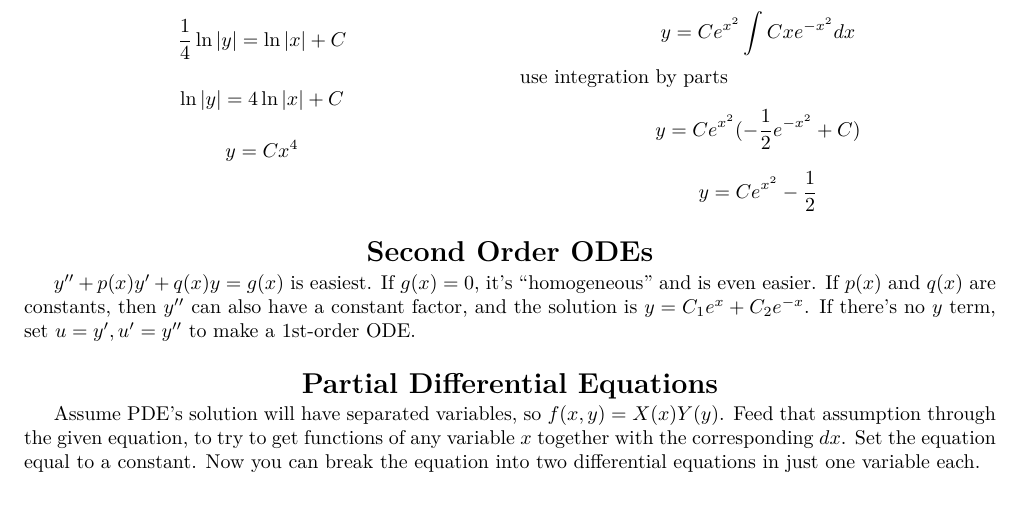
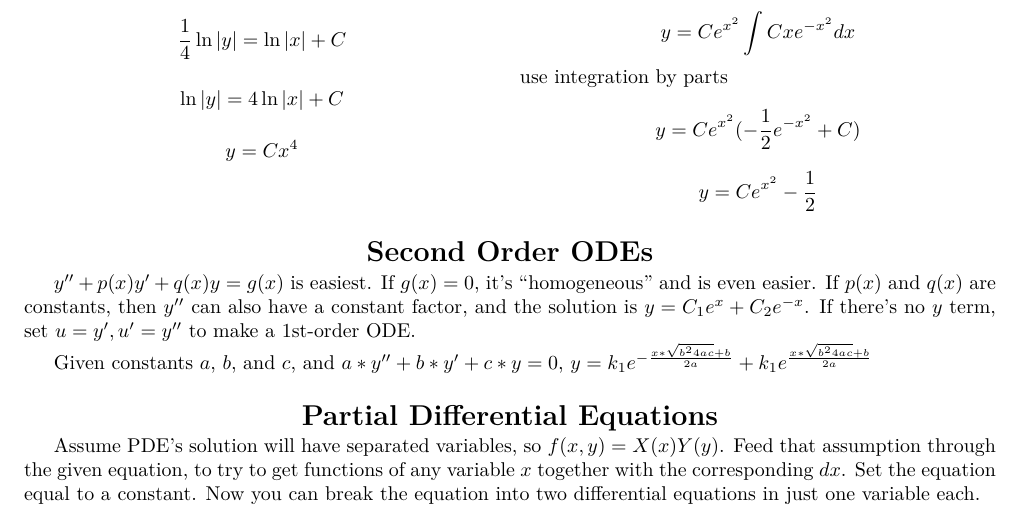
Before and after one commit to epw/college, a LaTeX document (college.tex, which reads diffeqs.tex): part of page 5 of 5, cut so that both start at the same text. Compiled offline with XeLaTeX.

Commit message:
Added generic form for 2nd order diff eq

```diff
--- a/diffeqs.tex
+++ b/diffeqs.tex
@@ -53,6 +53,9 @@ constants, then $y''$ can also have a constant factor, and the
 solution is $ y = C_1e^x + C_2e^{-x} $. If there's no $y$ term, set
 $u = y', u' = y''$ to make a 1st-order ODE.
 
+Given constants $a$, $b$, and $c$, and $ a*y'' + b*y'+ c*y = 0 $,
+$ y = k_1e^{-\frac{x*\sqrt{b^24ac}+b}{2a}} + k_1e^{\frac{x*\sqrt{b^24ac}+b}{2a}} $
+
 \section{Partial Differential Equations}
 
 Assume PDE's solution will have separated variables, so $ f(x, y) =
```
Also changed, not shown: college.pdf.
